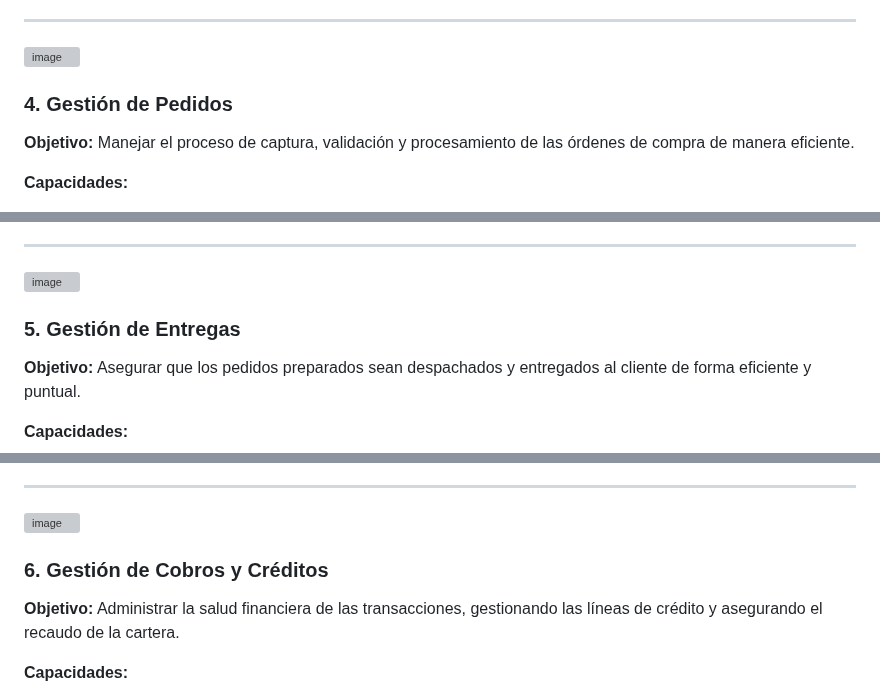
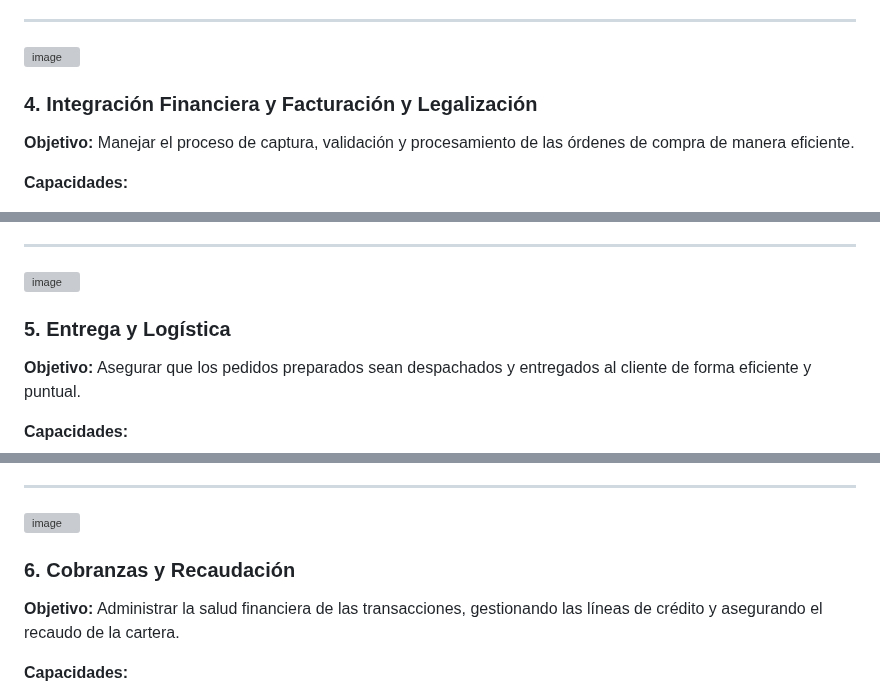
Before and after one commit to NextLogic2025/Capri-vents, a Markdown page: Arquitectura/1 Mapa de Capacidades/InformacionMapaCapacidades.md, 3 parts joined by grey strips. Drawn GitHub-style; grey boxes are pictures that could not be loaded.

```diff
--- a/Arquitectura/1 Mapa de Capacidades/InformacionMapaCapacidades.md
+++ b/Arquitectura/1 Mapa de Capacidades/InformacionMapaCapacidades.md
@@ -120,5 +121,6 @@ Estos módulos suelen estar organizados de manera jerárquica y permiten a los d
 
-### 4. Gestión de Pedidos
+
+### 4. Integración Financiera y Facturación y Legalización
 
 **Objetivo:** Manejar el proceso de captura, validación y procesamiento de las órdenes de compra de manera eficiente.
 
@@ -143,5 +145,5 @@ Estos módulos suelen estar organizados de manera jerárquica y permiten a los d
 
-### 5. Gestión de Entregas
+### 5. Entrega y Logística
 
 **Objetivo:** Asegurar que los pedidos preparados sean despachados y entregados al cliente de forma eficiente y puntual.
 
@@ -166,5 +168,6 @@ Estos módulos suelen estar organizados de manera jerárquica y permiten a los d
 
-### 6. Gestión de Cobros y Créditos
+
+### 6. Cobranzas y Recaudación
 
 **Objetivo:** Administrar la salud financiera de las transacciones, gestionando las líneas de crédito y asegurando el recaudo de la cartera.
 
```
Also changed, not shown: other parts of Arquitectura/1 Mapa de Capacidades/InformacionMapaCapacidades.md (+22 -13 lines).
